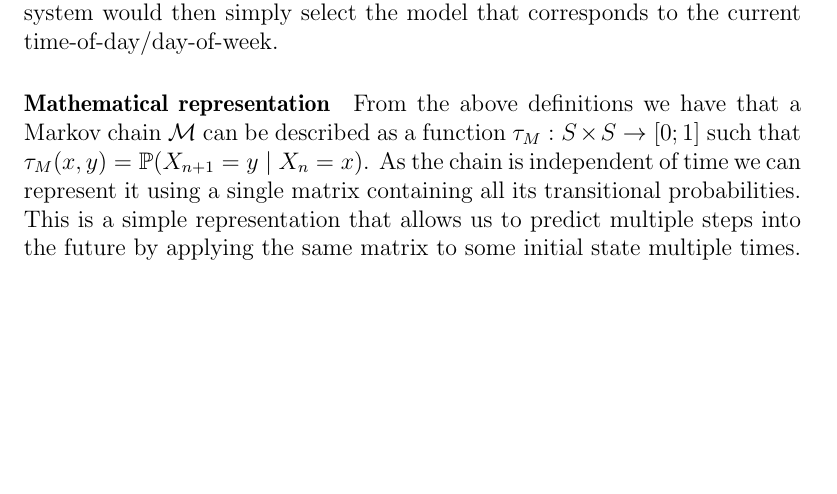
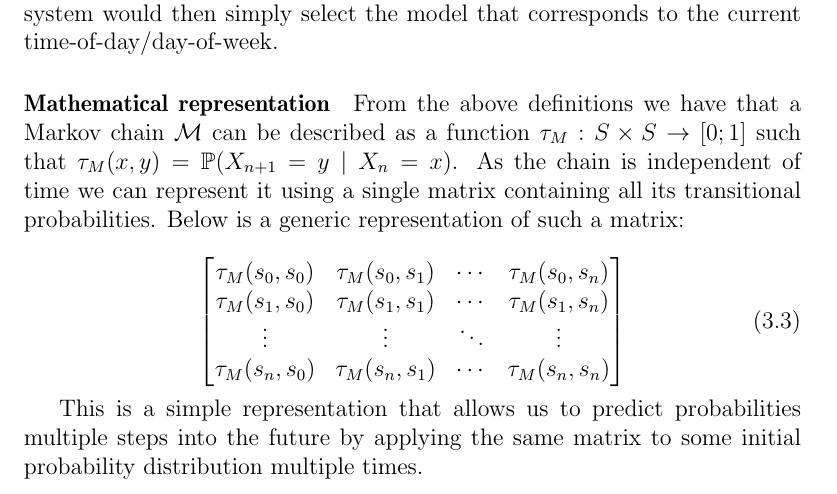
Before and after one commit to sw701e14/report, a LaTeX thesis (main.tex, which reads content/markov_chains.tex): part of page 31 of 61, cut so that both start at the same text, the shorter picture padded with empty space. Compiled offline with pdfLaTeX; a LaTeX package or settings file that is missing is left out.

Commit message:
Created a transition matrix in the main markov-section.

```diff
--- a/content/markov_chains.tex
+++ b/content/markov_chains.tex
@@ -83,7 +83,18 @@ The system would then simply select the model that corresponds to the current ti
 \paragraph{Mathematical representation}\label{markov:math}
 From the above definitions we have that a Markov chain $\mathcal{M}$ can be described as a function $\tau_M:S\times S \rightarrow [0;1]$ such that $\tau_M(x, y) = \mathbb{P}(X_{n + 1} = y \mid X_n = x)$.
 As the chain is independent of time we can represent it using a single matrix containing all its transitional probabilities.
-This is a simple representation that allows us to predict multiple steps into the future by applying the same matrix to some initial state multiple times.
+Below is a generic representation of such a matrix:
+
+\begin{equation}\label{markov:matrix}
+\begin{bmatrix}
+\tau_M(s_0, s_0) & \tau_M(s_0, s_1) & \cdots & \tau_M(s_0, s_n)\\
+\tau_M(s_1, s_0) & \tau_M(s_1, s_1) & \cdots & \tau_M(s_1, s_n)\\
+\vdots & \vdots & \ddots & \vdots\\
+\tau_M(s_n, s_0) & \tau_M(s_n, s_1) & \cdots & \tau_M(s_n, s_n)
+\end{bmatrix}
+\end{equation}
+
+This is a simple representation that allows us to predict probabilities multiple steps into the future by applying the same matrix to some initial probability distribution multiple times.
 
 \paragraph{Visual representation}
 Markov chains are typically represented using a DAG\footnote{Directed Acyclic Graph} with weight on its edges.
```
